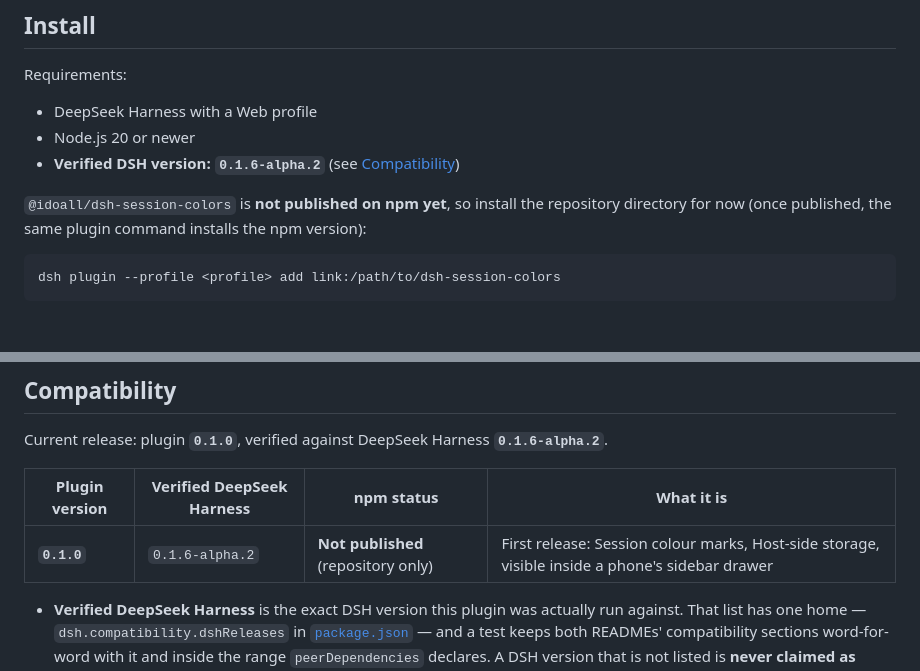
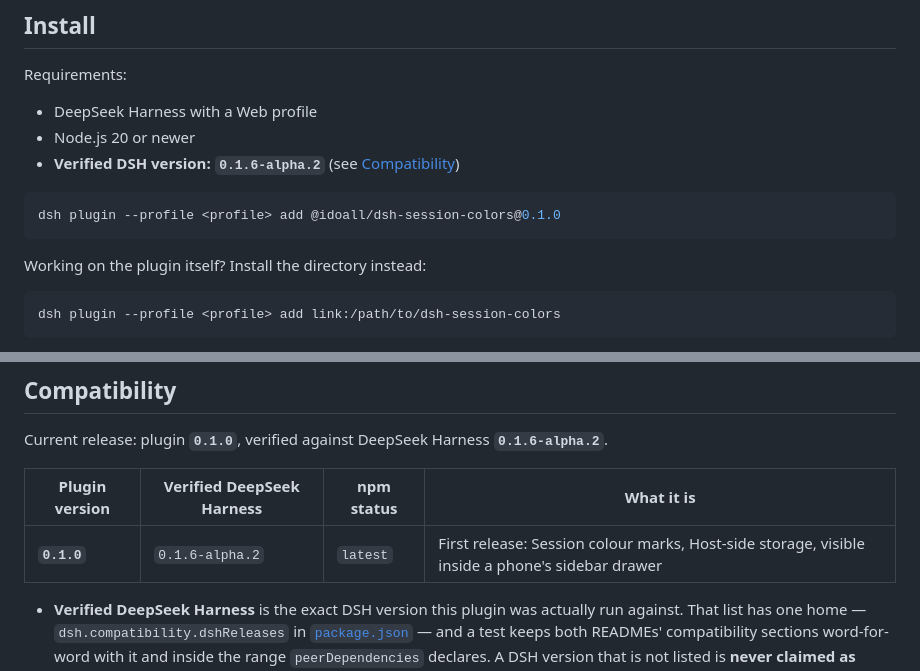
Before and after one commit to idoall/dsh-session-colors, a Markdown page: README.md, 2 parts joined by grey strips. GitHub-like rendering; blank space fills up the shorter version.

````diff
--- a/README.md
+++ b/README.md
@@ -71,9 +71,11 @@ Requirements:
 - Node.js 20 or newer
 - **Verified DSH version: `0.1.6-alpha.2`** (see [Compatibility](#compatibility))
 
-`@idoall/dsh-session-colors` is **not published on npm yet**, so install the
-repository directory for now (once published, the same plugin command installs
-the npm version):
+```sh
+dsh plugin --profile <profile> add @idoall/dsh-session-colors@0.1.0
+```
+
+Working on the plugin itself? Install the directory instead:
 
 ```sh
 dsh plugin --profile <profile> add link:/path/to/dsh-session-colors
@@ -117,7 +119,7 @@ Current release: plugin **`0.1.0`**, verified against DeepSeek Harness
 
 | Plugin version | Verified DeepSeek Harness | npm status | What it is |
 | --- | --- | --- | --- |
-| **`0.1.0`** | `0.1.6-alpha.2` | **Not published** (repository only) | First release: Session colour marks, Host-side storage, visible inside a phone's sidebar drawer |
+| **`0.1.0`** | `0.1.6-alpha.2` | `latest` | First release: Session colour marks, Host-side storage, visible inside a phone's sidebar drawer |
 
 - **Verified DeepSeek Harness** is the exact DSH version this plugin was actually
   run against. That list has one home — `dsh.compatibility.dshReleases` in
````
Also changed, not shown: other parts of README.md (+1 -1 lines), README.zh.md (+7 -3 lines).
